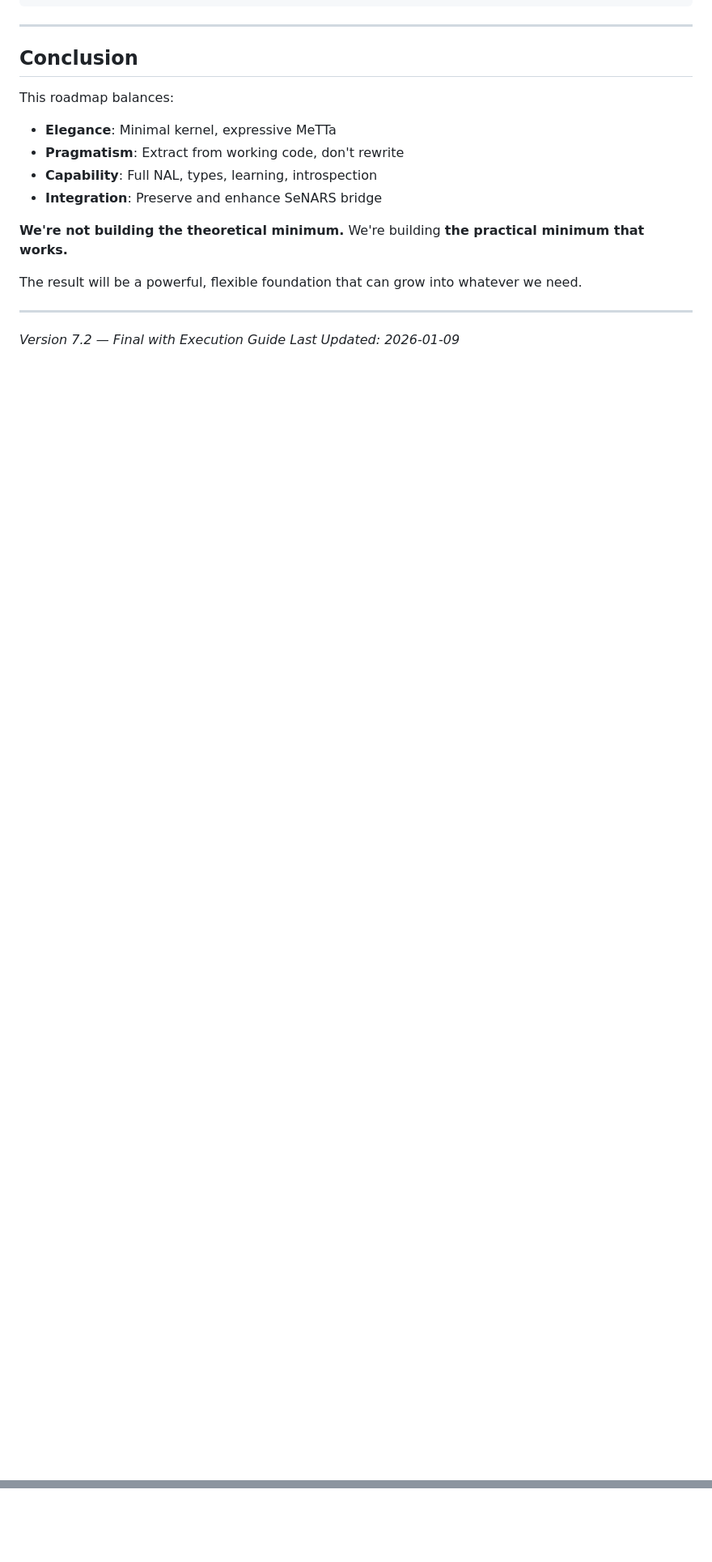
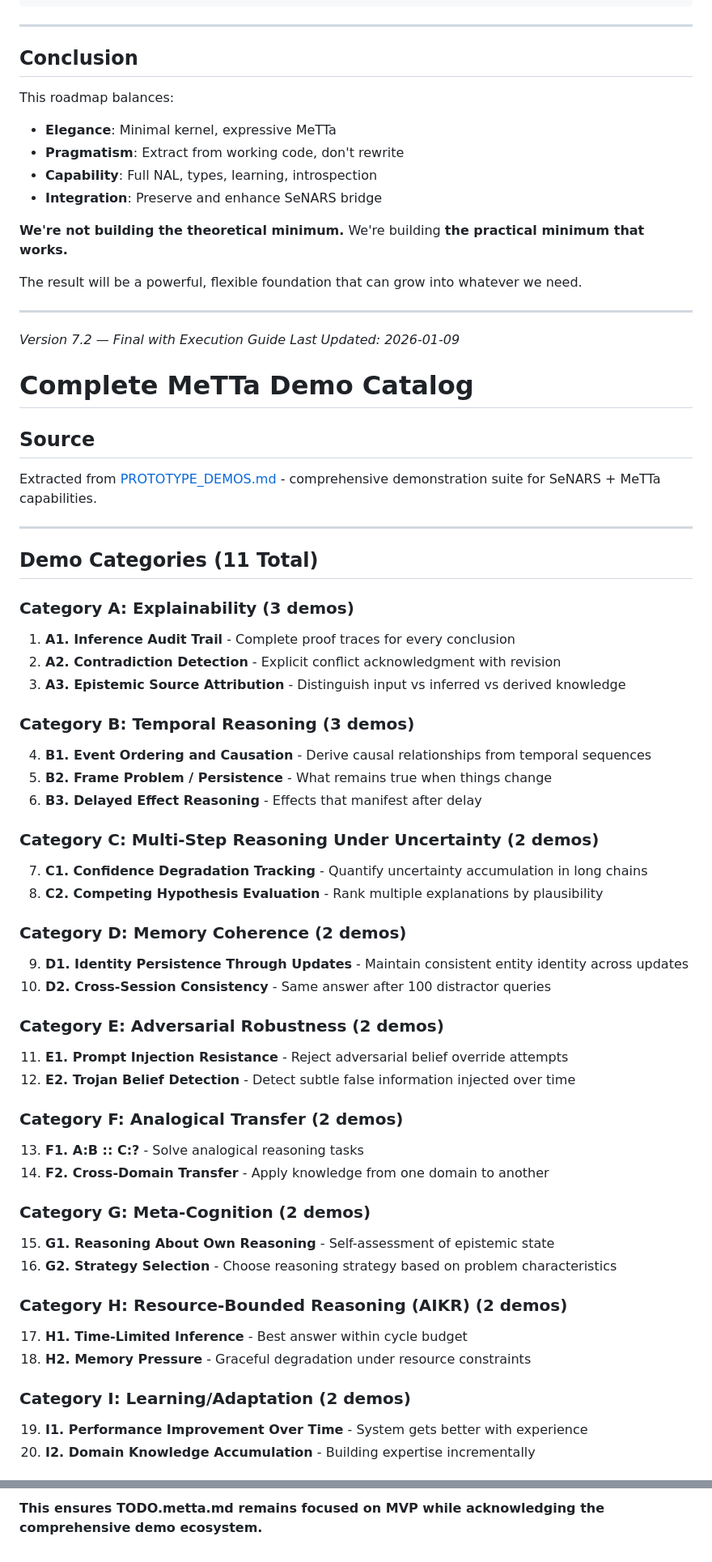
Before and after one commit to automenta/senars11, a Markdown page: TODO.metta.md, 2 parts joined by grey strips. Shown at 81% size. Rendered like a GitHub page; blank space fills up the shorter version.

```diff
--- a/TODO.metta.md
+++ b/TODO.metta.md
@@ -620,3 +620,51 @@ The result will be a powerful, flexible foundation that can grow into whatever w
 
 *Version 7.2 — Final with Execution Guide*
 *Last Updated: 2026-01-09*
+
+# Complete MeTTa Demo Catalog
+
+## Source
+Extracted from [PROTOTYPE_DEMOS.md](file:///home/me/senars11/PROTOTYPE_DEMOS.md) - comprehensive demonstration suite for SeNARS + MeTTa capabilities.
+
+---
+
+## Demo Categories (11 Total)
+
+### Category A: Explainability (3 demos)
+1. **A1. Inference Audit Trail** - Complete proof traces for every conclusion
+2. **A2. Contradiction Detection** - Explicit conflict acknowledgment with revision
+3. **A3. Epistemic Source Attribution** - Distinguish input vs inferred vs derived knowledge
+
+### Category B: Temporal Reasoning (3 demos)
+4. **B1. Event Ordering and Causation** - Derive causal relationships from temporal sequences
+5. **B2. Frame Problem / Persistence** - What remains true when things change
+6. **B3. Delayed Effect Reasoning** - Effects that manifest after delay
+
+### Category C: Multi-Step Reasoning Under Uncertainty (2 demos)
+7. **C1. Confidence Degradation Tracking** - Quantify uncertainty accumulation in long chains
+8. **C2. Competing Hypothesis Evaluation** - Rank multiple explanations by plausibility
+
+### Category D: Memory Coherence (2 demos)
+9. **D1. Identity Persistence Through Updates** - Maintain consistent entity identity across updates
+10. **D2. Cross-Session Consistency** - Same answer after 100 distractor queries
+
+### Category E: Adversarial Robustness (2 demos)
+11. **E1. Prompt Injection Resistance** - Reject adversarial belief override attempts
+12. **E2. Trojan Belief Detection** - Detect subtle false information injected over time
+
+### Category F: Analogical Transfer (2 demos)
+13. **F1. A:B :: C:?** - Solve analogical reasoning tasks
+14. **F2. Cross-Domain Transfer** - Apply knowledge from one domain to another
+
+### Category G: Meta-Cognition (2 demos)
+15. **G1. Reasoning About Own Reasoning** - Self-assessment of epistemic state
+16. **G2. Strategy Selection** - Choose reasoning strategy based on problem characteristics
+
+### Category H: Resource-Bounded Reasoning (AIKR) (2 demos)
+17. **H1. Time-Limited Inference** - Best answer within cycle budget
+18. **H2. Memory Pressure** - Graceful degradation under resource constraints
+
+### Category I: Learning/Adaptation (2 demos)
+19. **I1. Performance Improvement Over Time** - System gets better with experience
+20. **I2. Domain Knowledge Accumulation** - Building expertise incrementally
+
@@ -622,0 +743 @@ The result will be a powerful, flexible foundation that can grow into whatever w
+**This ensures TODO.metta.md remains focused on MVP while acknowledging the comprehensive demo ecosystem.**
```
Also changed, not shown: other parts of TODO.metta.md (+72 -0 lines).
